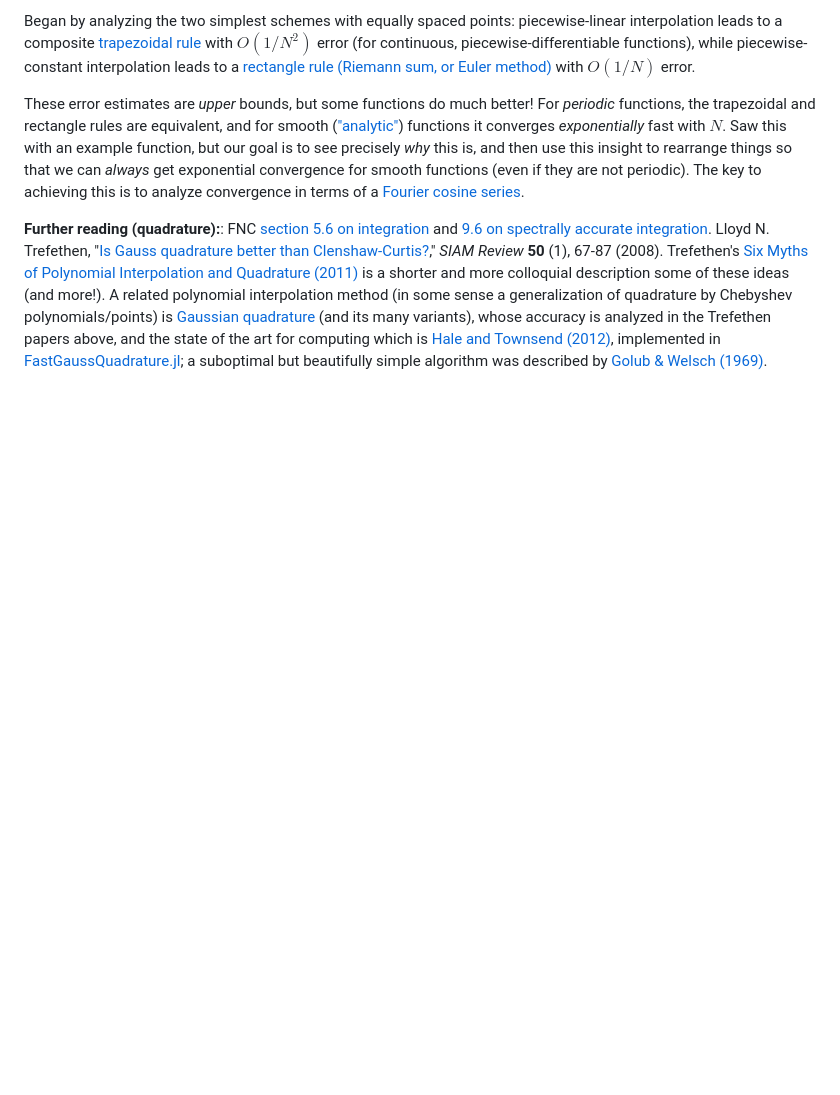
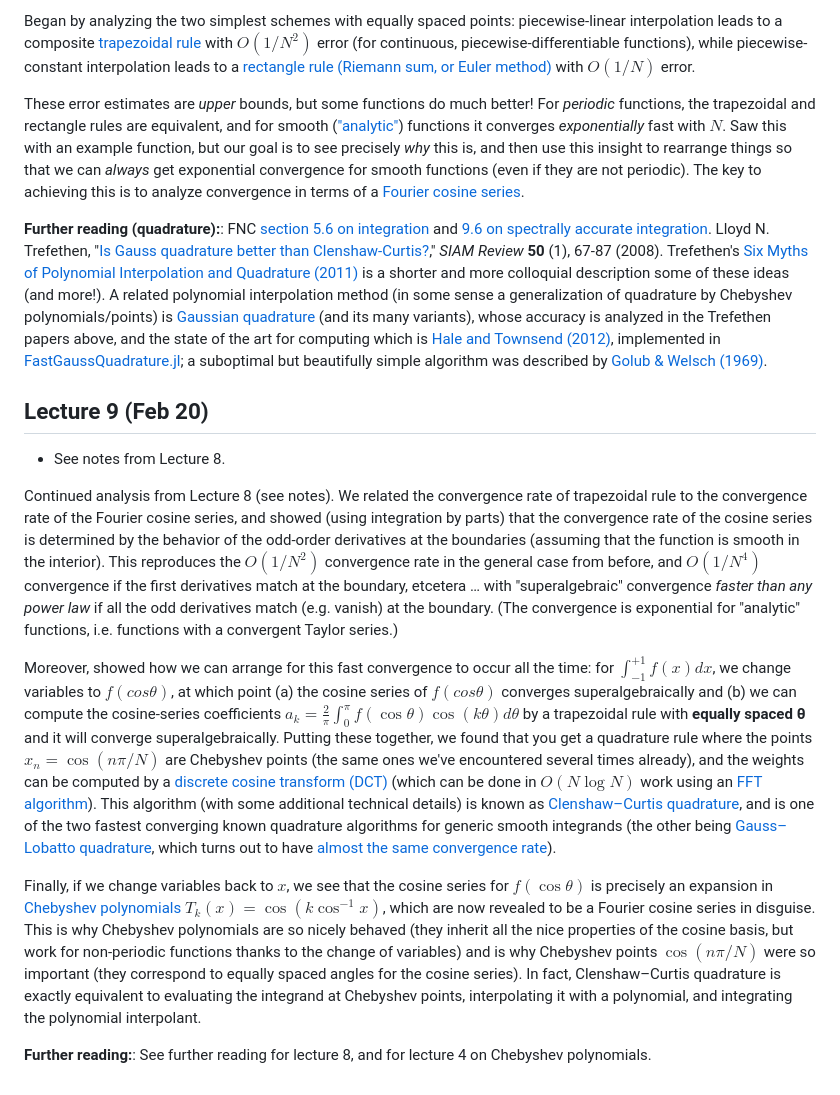
Before and after one commit to mitmath/numerical_hub, a Markdown page: README.md, the part around the change. Rendered like a GitHub page; blank space fills up the shorter version.

Commit message:
lecture 9 notes

```diff
--- a/README.md
+++ b/README.md
@@ -186,3 +186,15 @@ These error estimates are *upper* bounds, but some functions do much better!   F
 
 
 **Further reading (quadrature):**: FNC [section 5.6 on integration](https://fncbook.com/integration) and [9.6 on spectrally accurate integration](https://fncbook.com/spectral-integration/).  Lloyd N. Trefethen, "[Is Gauss quadrature better than Clenshaw-Curtis?](http://citeseerx.ist.psu.edu/viewdoc/summary?doi=10.1.1.157.4174)," _SIAM Review_ **50** (1), 67-87 (2008).   Trefethen's [Six Myths of Polynomial Interpolation and Quadrature (2011)](https://people.maths.ox.ac.uk/trefethen/mythspaper.pdf) is a shorter and more colloquial description some of these ideas (and more!).  A related polynomial interpolation method (in some sense a generalization of quadrature by Chebyshev polynomials/points) is [Gaussian quadrature](https://en.wikipedia.org/wiki/Gaussian_quadrature) (and its many variants), whose accuracy is analyzed in the Trefethen papers above, and the state of the art for computing which is [Hale and Townsend (2012)](https://ora.ox.ac.uk/objects/uuid:3b7a2384-7d36-4b23-badc-8f988197e529/files/mb03cca904f2528ea9563539c0585f8a6), implemented in [FastGaussQuadrature.jl](https://github.com/JuliaApproximation/FastGaussQuadrature.jl); a suboptimal but beautifully simple algorithm was described by [Golub & Welsch (1969)](https://www.ams.org/journals/mcom/1969-23-106/S0025-5718-69-99647-1/S0025-5718-69-99647-1.pdf).
+
+## Lecture 9 (Feb 20)
+
+* See notes from Lecture 8.
+
+Continued analysis from Lecture 8 (see notes).  We related the convergence rate of trapezoidal rule to the convergence rate of the Fourier cosine series, and showed (using integration by parts) that the convergence rate of the cosine series is determined by the behavior of the odd-order derivatives at the boundaries (assuming that the function is smooth in the interior).   This reproduces the $O(1/N^2)$ convergence rate in the general case from before, and $O(1/N^4)$ convergence if the first derivatives match at the boundary, etcetera … with "superalgebraic" convergence *faster than any power law* if all the odd derivatives match (e.g. vanish) at the boundary.  (The convergence is exponential for "analytic" functions, i.e. functions with a convergent Taylor series.)
+
+Moreover, showed how we can arrange for this fast convergence to occur all the time: for $\int_{-1}^{+1} f(x) dx$, we change variables to $f(cos \theta)$, at which point (a) the cosine series of $f(cos \theta)$ converges superalgebraically and (b) we can compute the cosine-series coefficients $a_k = \frac{2}{\pi} \int_0^\pi f(\cos\theta) \cos(k\theta) d\theta$ by a trapezoidal rule with **equally spaced θ** and it will converge superalgebraically.   Putting these together, we found that you get a quadrature rule where the points $x_n = \cos(n\pi/N)$ are Chebyshev points (the same ones we've encountered several times already), and the weights can be computed by a [discrete cosine transform (DCT)](https://en.wikipedia.org/wiki/Discrete_cosine_transform) (which can be done in $O(N \log N)$ work using an [FFT algorithm]()).  This algorithm (with some additional technical details) is known as [Clenshaw–Curtis quadrature](https://en.wikipedia.org/wiki/Clenshaw%E2%80%93Curtis_quadrature), and is one of the two fastest converging known quadrature algorithms for generic smooth integrands (the other being [Gauss–Lobatto quadrature](https://en.wikipedia.org/wiki/Gaussian_quadrature), which turns out to have [almost the same convergence rate](http://citeseerx.ist.psu.edu/viewdoc/summary?doi=10.1.1.157.4174)).
+
+Finally, if we change variables back to $x$, we see that the cosine series for $f(\cos \theta)$ is precisely an expansion in [Chebyshev polynomials](https://en.wikipedia.org/wiki/Chebyshev_polynomials) $T_k(x) = \cos(k \cos^{-1} x)$, which are now revealed to be a Fourier cosine series in disguise.  This is why Chebyshev polynomials are so nicely behaved (they inherit all the nice properties of the cosine basis, but work for non-periodic functions thanks to the change of variables) and is why Chebyshev points $\cos(n\pi/N)$ were so important (they correspond to equally spaced angles for the cosine series).   In fact, Clenshaw–Curtis quadrature is exactly equivalent to evaluating the integrand at Chebyshev points, interpolating it with a polynomial, and integrating the polynomial interpolant.
+
+**Further reading:**: See further reading for lecture 8, and for lecture 4 on Chebyshev polynomials.
```
